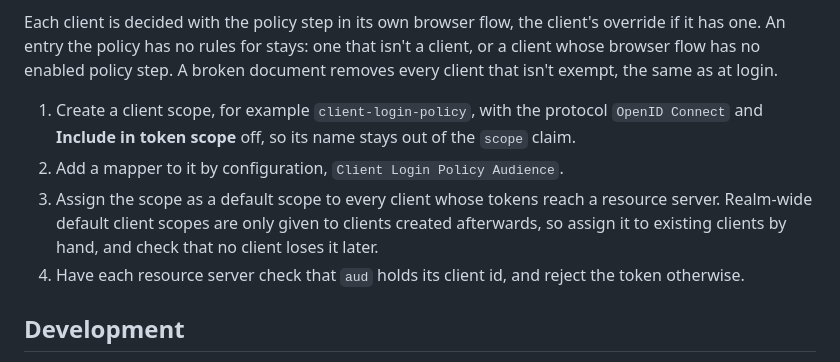
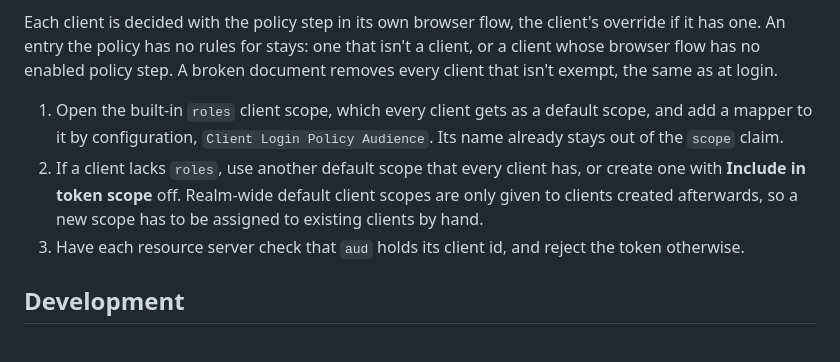
Before and after one commit to verdigado/keycloak-client-login-policy, a Markdown page: README.md, the part around the change. Drawn GitHub-style.

Commit message:
docs: set the audience mapper up in the roles scope

```diff
--- a/README.md
+++ b/README.md
@@ -127,10 +127,9 @@ The `Client Login Policy Audience` mapper closes that gap. What goes into `aud`
 
 Each client is decided with the policy step in its own browser flow, the client's override if it has one. An entry the policy has no rules for stays: one that isn't a client, or a client whose browser flow has no enabled policy step. A broken document removes every client that isn't exempt, the same as at login.
 
-1. Create a client scope, for example `client-login-policy`, with the protocol `OpenID Connect` and **Include in token scope** off, so its name stays out of the `scope` claim.
-2. Add a mapper to it by configuration, `Client Login Policy Audience`.
-3. Assign the scope as a default scope to every client whose tokens reach a resource server. Realm-wide default client scopes are only given to clients created afterwards, so assign it to existing clients by hand, and check that no client loses it later.
-4. Have each resource server check that `aud` holds its client id, and reject the token otherwise.
+1. Open the built-in `roles` client scope, which every client gets as a default scope, and add a mapper to it by configuration, `Client Login Policy Audience`. Its name already stays out of the `scope` claim.
+2. If a client lacks `roles`, use another default scope that every client has, or create one with **Include in token scope** off. Realm-wide default client scopes are only given to clients created afterwards, so a new scope has to be assigned to existing clients by hand.
+3. Have each resource server check that `aud` holds its client id, and reject the token otherwise.
 
 ## Development
 
```
